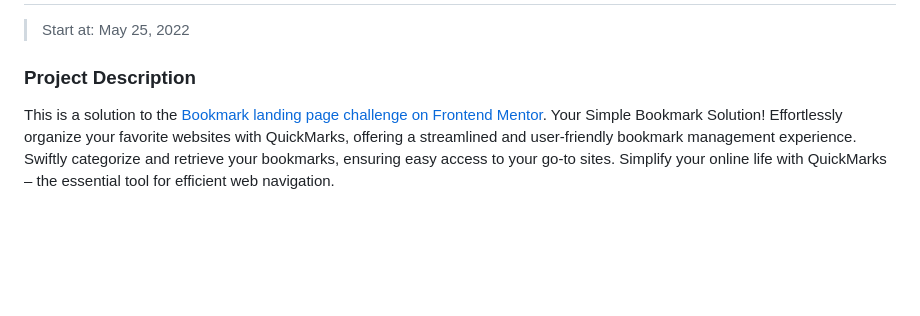
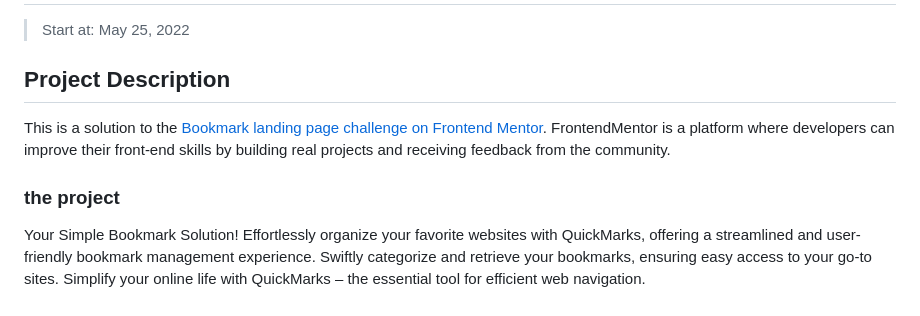
Before and after one commit to ymhaah/TRAIN-FEM_bookmark, a Markdown page: README.md, the part around the change. Rendered like a GitHub page; blank space fills up the shorter version.

```diff
--- a/README.md
+++ b/README.md
@@ -2,8 +2,10 @@
 
 > Start at: May 25, 2022
 
-### Project Description
-This is a solution to the [Bookmark landing page challenge on Frontend Mentor](https://www.frontendmentor.io/challenges/bookmark-landing-page-5d0b588a9edda32581d29158).
+## Project Description
+This is a solution to the [Bookmark landing page challenge on Frontend Mentor](https://www.frontendmentor.io/challenges/bookmark-landing-page-5d0b588a9edda32581d29158). FrontendMentor is a platform where developers can improve their front-end skills by building real projects and receiving feedback from the community.
+
+### the project
 Your Simple Bookmark Solution! Effortlessly organize your favorite websites with QuickMarks, offering a streamlined and user-friendly bookmark management experience. Swiftly categorize and retrieve your bookmarks, ensuring easy access to your go-to sites. Simplify your online life with QuickMarks – the essential tool for efficient web navigation.
 
 
```
